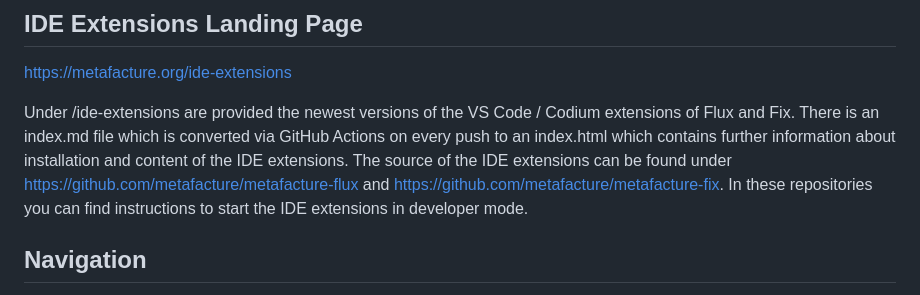
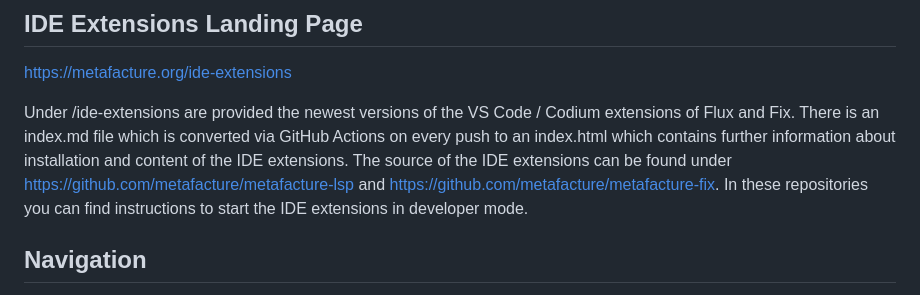
Before and after one commit to metafacture/metafacture.github.io, a Markdown page: README.md, the part around the change. Drawn GitHub-style.

Commit message:
Update extensions page for new flux extension. See #42

```diff
--- a/README.md
+++ b/README.md
@@ -19,7 +19,7 @@ https://metafacture.org
 https://metafacture.org/ide-extensions
 
 Under /ide-extensions are provided the newest versions of the VS Code / Codium extensions of Flux and Fix. There is an index.md file which is converted via GitHub Actions on every push to an index.html which contains further information about installation and content of the IDE extensions.
-The source of the IDE extensions can be found under https://github.com/metafacture/metafacture-flux and https://github.com/metafacture/metafacture-fix. In these repositories you can find instructions to start the IDE extensions in developer mode.
+The source of the IDE extensions can be found under https://github.com/metafacture/metafacture-lsp and https://github.com/metafacture/metafacture-fix. In these repositories you can find instructions to start the IDE extensions in developer mode.
 
 ## Navigation
 
```
Also changed, not shown: ide-extensions.md (+4 -4 lines), img/digill-to-oersi_flux.JPG, img/digill-to-oersi_flux_autosuggestion.png (added), img/digill-to-oersi_flux_problem.JPG (deleted).
